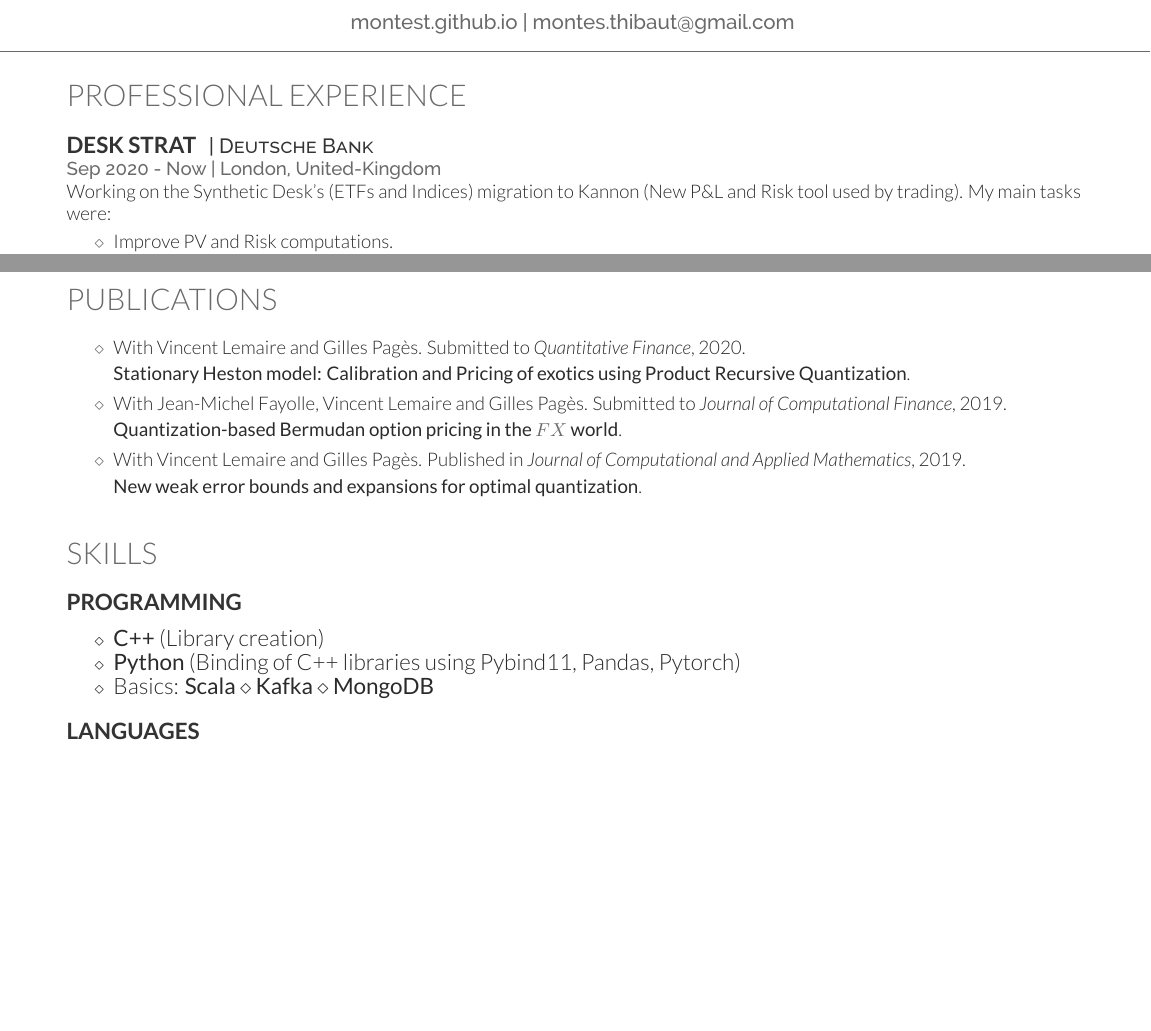
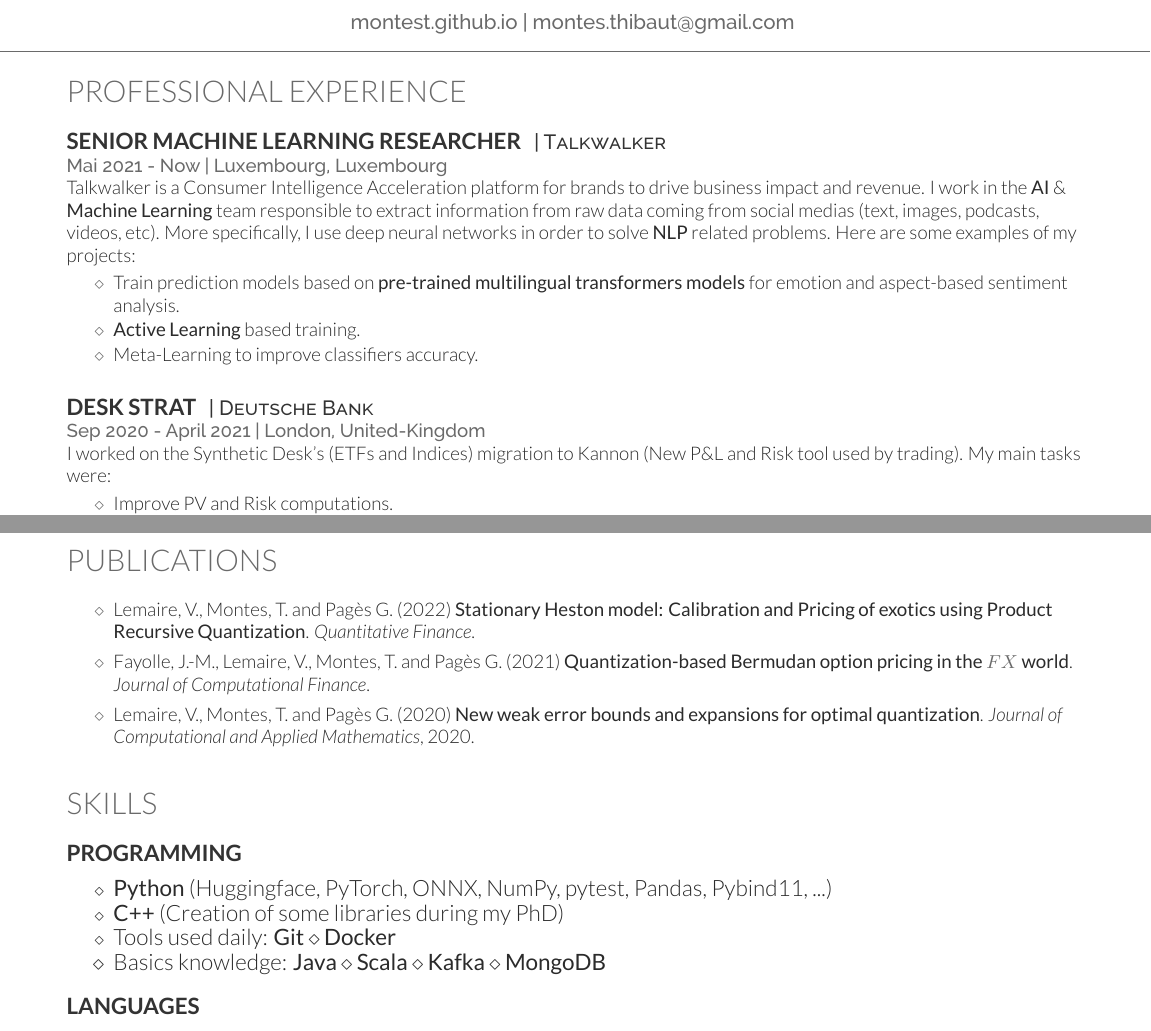
Before and after one commit to montest/LaTeX_CV, a LaTeX CV (CV_Thibaut_Montes.tex): two parts of pages 1 and 2 of 2, joined at a grey line, cut so that both start at the same text, the shorter picture padded with empty space. The pictures show the PDF file CV_Thibaut_Montes.pdf that the author committed with the source.

Commit message:
Update August 2022

```diff
--- a/CV_Thibaut_Montes.tex
+++ b/CV_Thibaut_Montes.tex
@@ -51,10 +51,24 @@
 \section{Professional Experience}
 \sectionsep
 
+\runsubsection{Senior Machine Learning Researcher}
+\descript{| Talkwalker}
+\location{ Mai 2021 - Now | Luxembourg, Luxembourg}
+Talkwalker is a Consumer Intelligence Acceleration platform for brands to drive business impact and revenue. I work in the \textbf{AI $\&$ Machine Learning} team responsible to extract information from raw data coming from social medias (text, images, podcasts, videos, etc). More specifically, I use deep neural networks in order to solve \textbf{NLP} related problems. Here are some examples of my projects: $ $
+\vspace{0.1cm}
+\begin{tightemize}
+	\item[\diamond] Train prediction models based on \textbf{pre-trained multilingual transformers models} for emotion and aspect-based sentiment analysis.
+	\item[\diamond] \textbf{Active Learning} based training.
+	\item[\diamond] Meta-Learning to improve classifiers accuracy.
+\end{tightemize}
+
+\sectionsep
+\sectionsep
+
 \runsubsection{Desk Strat}
 \descript{| Deutsche Bank}
-\location{ Sep 2020 - Now | London, United-Kingdom}
-Working on the Synthetic Desk's (ETFs and Indices) migration to Kannon (New P$\&$L and Risk tool used by trading). My main tasks were:
+\location{ Sep 2020 - April 2021 | London, United-Kingdom}
+I worked on the Synthetic Desk's (ETFs and Indices) migration to Kannon (New P$\&$L and Risk tool used by trading). My main tasks were:
 \vspace{0.1cm}
 \begin{tightemize}
 	\item[\diamond] Improve PV and Risk computations.
@@ -160,15 +175,11 @@ With Mathematics and Engineering speciality.
 	\section{Publications}
 	\sectionsep
 	\begin{itemize}
-		\item[\diamond] With Vincent Lemaire and Gilles Pagès.  Submitted to \textit{Quantitative Finance}, 2020.
+		\item[\diamond] \href{https://www.tandfonline.com/doi/abs/10.1080/14697688.2021.2023205?journalCode=rquf20}{Lemaire, V., Montes, T. and Pagès G. (2022) \textbf{Stationary Heston model: Calibration and Pricing of exotics using Product Recursive Quantization}. \textit{Quantitative Finance}.}
 
-		      \textbf{Stationary Heston model: Calibration and Pricing of exotics using Product Recursive Quantization}.
-		\item[\diamond] With Jean-Michel Fayolle, Vincent Lemaire and Gilles Pagès. Submitted to \textit{Journal of Computational Finance}, 2019.
+		\item[\diamond] \href{https://www.risk.net/journal-of-computational-finance/7869926/quantization-based-bermudan-option-pricing-in-the-foreign-exchange-world}{Fayolle, J.-M., Lemaire, V., Montes, T. and Pagès G. (2021) \textbf{Quantization-based Bermudan option pricing in the $FX$ world}. \textit{Journal of Computational Finance}.}
 
-		      \textbf{Quantization-based Bermudan option pricing in the $FX$ world}.
-		\item[\diamond] With Vincent Lemaire and Gilles Pagès. Published in \textit{Journal of Computational and Applied Mathematics}, 2019.
-
-		      \textbf{New weak error bounds and expansions for optimal quantization}.
+		\item[\diamond] \href{https://www.sciencedirect.com/science/article/abs/pii/S0377042719306752}{Lemaire, V., Montes, T. and Pagès G. (2020) \textbf{New weak error bounds and expansions for optimal quantization}. \textit{Journal of Computational and Applied Mathematics}, 2020.}
 	\end{itemize}
 
 \sectionsep
@@ -182,9 +193,10 @@ With Mathematics and Engineering speciality.
 	\sectionsep
 	\vspace{0.1cm}
 	\begin{tightemize}
-		\item[\diamond] \textbf{C++} (Library creation)
-		\item[\diamond] \textbf{Python} (Binding of C++ libraries using Pybind11, Pandas, Pytorch)
-		\item[\diamond] Basics: \textbf{Scala} $\diamond$ \textbf{Kafka} $\diamond$ \textbf{MongoDB}
+		\item[\diamond] \textbf{Python} (Huggingface, PyTorch, ONNX, NumPy, pytest, Pandas, Pybind11, ...)
+		\item[\diamond] \textbf{C++} (Creation of some libraries during my PhD)
+		\item[\diamond] Tools used daily: \textbf{Git} $\diamond$ \textbf{Docker}
+		\item[\diamond] Basics knowledge: \textbf{Java} $\diamond$ \textbf{Scala} $\diamond$ \textbf{Kafka} $\diamond$ \textbf{MongoDB}
 	\end{tightemize}
 
 
```
Also changed, not shown: CV_Thibaut_Montes.pdf, CV_Thibaut_Montes.tex (7 more changed lines).
